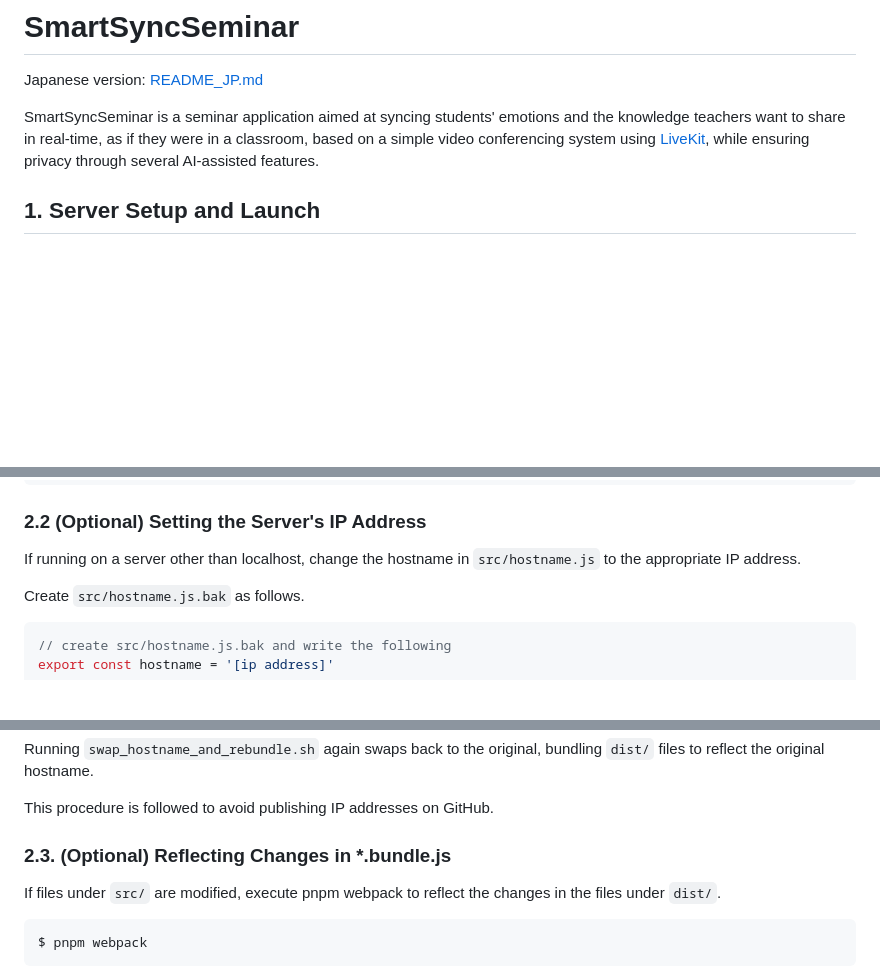
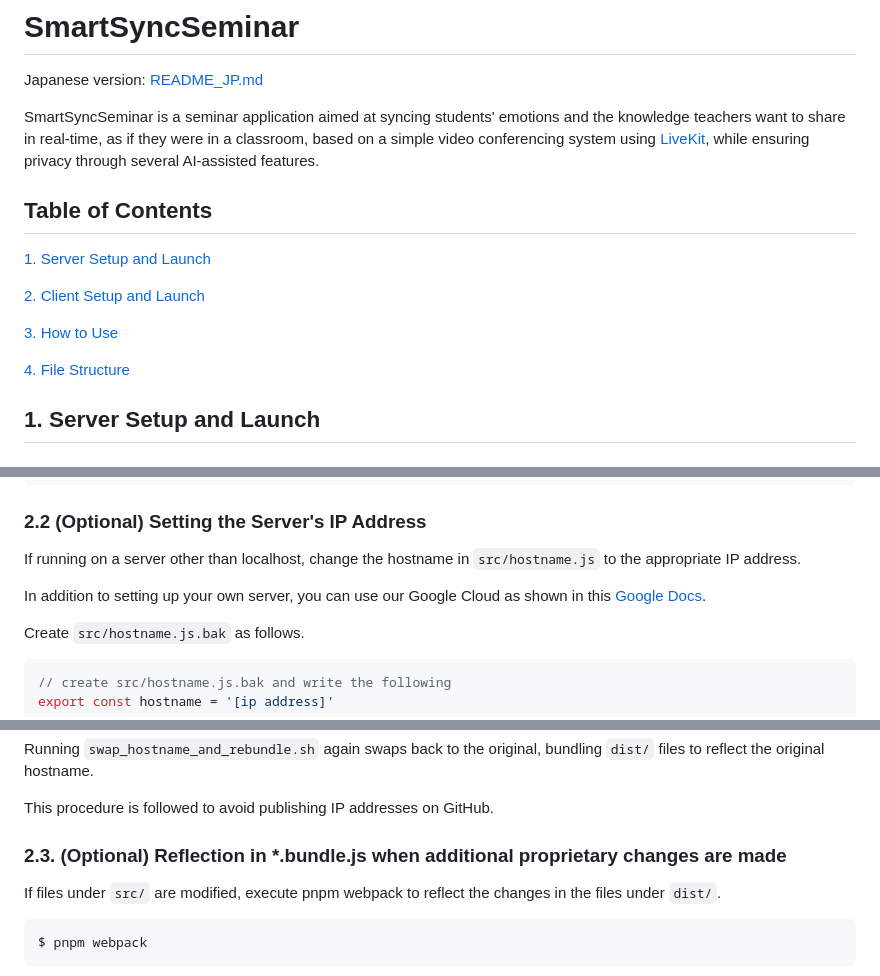
Before and after one commit to hotekagi/solutionChallenge09, a Markdown page: README.md, 3 parts joined by grey strips. Rendered like a GitHub page; blank space fills up the shorter version.

````diff
--- a/README.md
+++ b/README.md
@@ -3,6 +3,16 @@
 Japanese version: [README_JP.md](README_JP.md)
 
 SmartSyncSeminar is a seminar application aimed at syncing students' emotions and the knowledge teachers want to share in real-time, as if they were in a classroom, based on a simple video conferencing system using [LiveKit](https://livekit.io/), while ensuring privacy through several AI-assisted features.
+
+## Table of Contents
+
+[1. Server Setup and Launch](#1-server-setup-and-launch)
+
+[2. Client Setup and Launch](#2-client-setup-and-launch)
+
+[3. How to Use](#3-how-to-use)
+
+[4. File Structure](#4-file-structure)
 
 ## 1. Server Setup and Launch
 
@@ -171,6 +181,8 @@ $ pnpm install
 
 If running on a server other than localhost, change the hostname in `src/hostname.js` to the appropriate IP address.
 
+In addition to setting up your own server, you can use our Google Cloud as shown in this [Google Docs](https://docs.google.com/document/d/1pjWlAC4O1NRFcoF0I3YCSk7cA6HhpZrOuChXbRD-aTQ/edit).
+
 Create `src/hostname.js.bak` as follows.
 
 ```javascript
@@ -188,7 +200,7 @@ Running `swap_hostname_and_rebundle.sh` again swaps back to the original, bundli
 
 This procedure is followed to avoid publishing IP addresses on GitHub.
 
-### 2.3. (Optional) Reflecting Changes in \*.bundle.js
+### 2.3. (Optional) Reflection in \*.bundle.js when additional proprietary changes are made
 
 If files under `src/` are modified, execute pnpm webpack to reflect the changes in the files under `dist/`.
 
````
Also changed, not shown: README_JP.md (+15 -3 lines).
